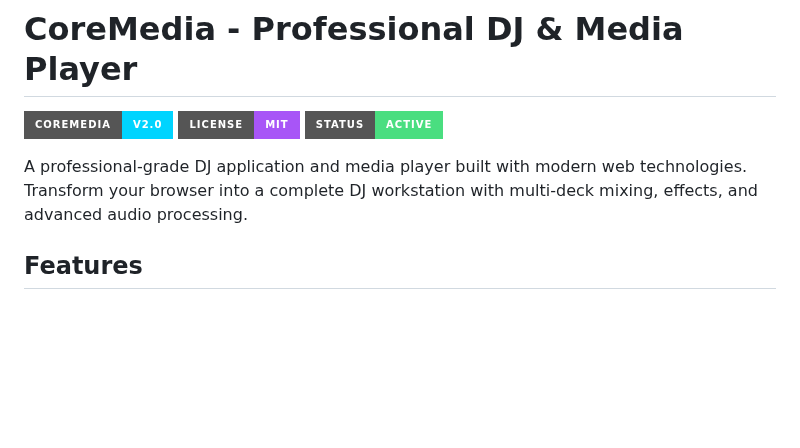
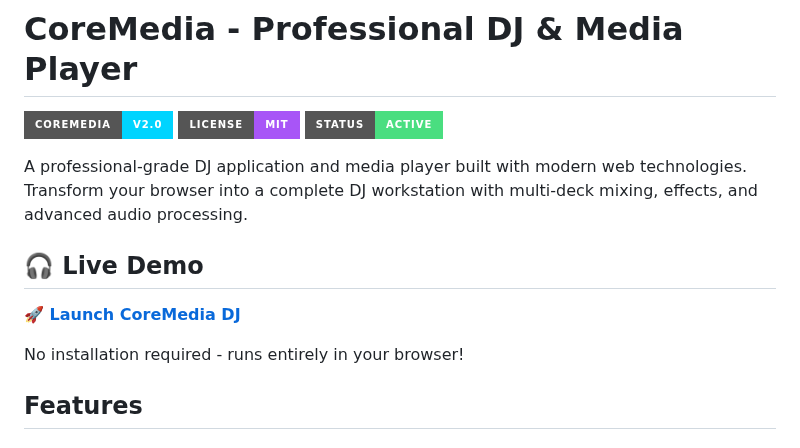
Before and after one commit to paulmmoore3416/coremedia-dj, a Markdown page: README.md, the part around the change. Drawn GitHub-style; badges without logos; blank space fills up the shorter version.

Commit message:
Add live demo link to README

```diff
--- a/README.md
+++ b/README.md
@@ -5,6 +5,12 @@
 ![Status](https://img.shields.io/badge/Status-Active-4ade80?style=for-the-badge)
 
 A professional-grade DJ application and media player built with modern web technologies. Transform your browser into a complete DJ workstation with multi-deck mixing, effects, and advanced audio processing.
+
+## 🎧 Live Demo
+
+**[🚀 Launch CoreMedia DJ](https://paulmmoore3416.github.io/coremedia-dj/)**
+
+No installation required - runs entirely in your browser!
 
 ## Features
 
```
